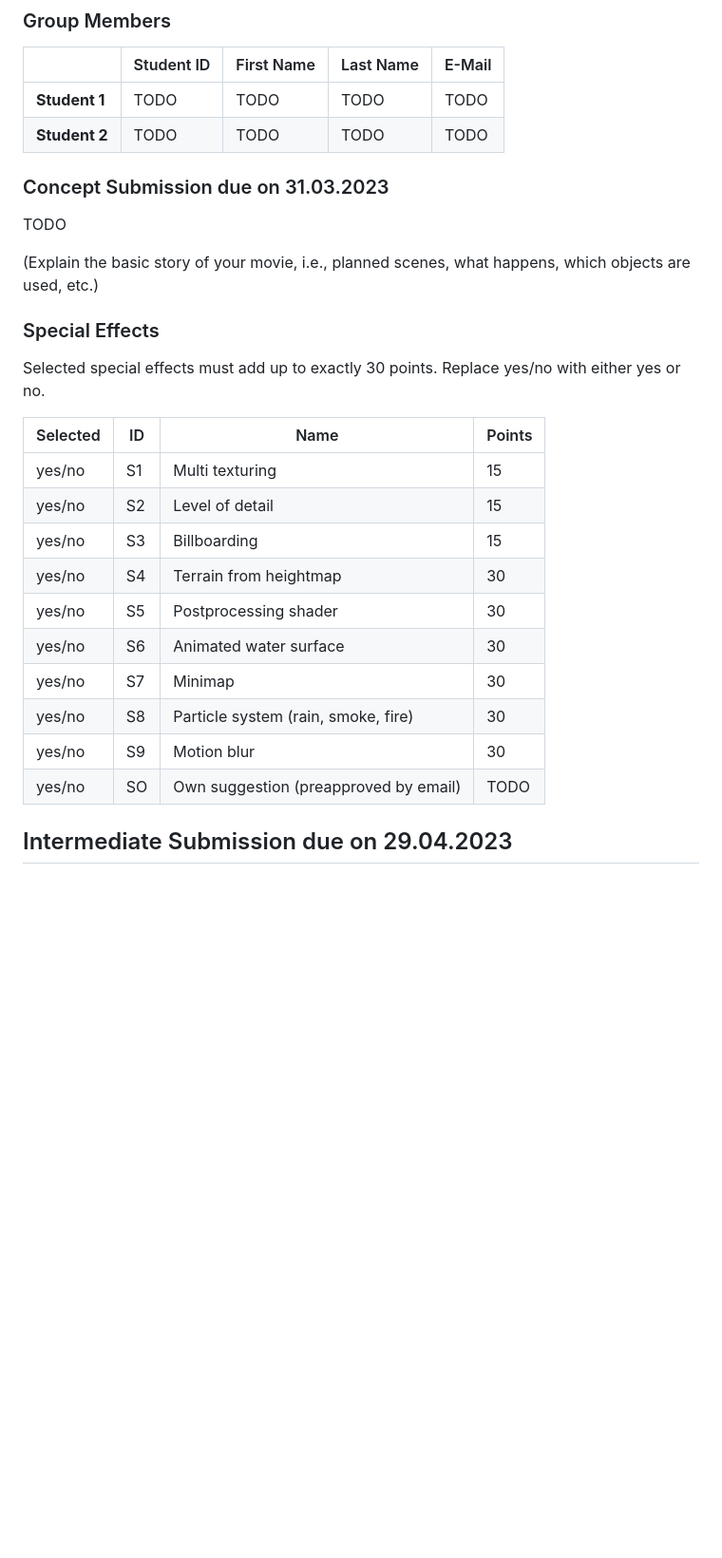
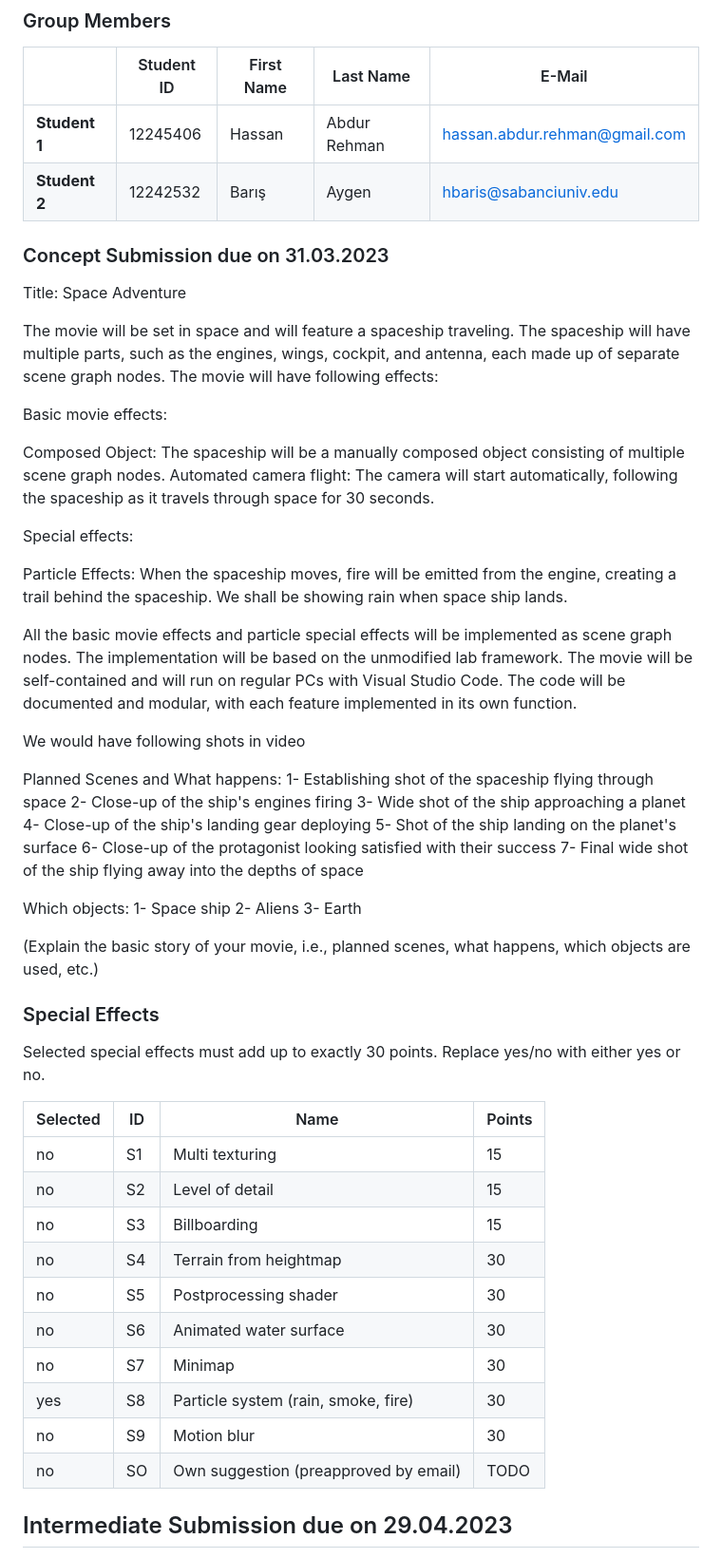
Before and after one commit to hassanZamir/p1, a Markdown page: README.md, the part around the change. Shown at 95% size. Drawn GitHub-style; blank space fills up the shorter version.

```diff
--- a/README.md
+++ b/README.md
@@ -14,12 +14,43 @@ For every submission change/extend the corresponding sections by replacing the *
 
 |               | Student ID    | First Name  | Last Name      | E-Mail         |
 |---------------|---------------|-------------|----------------|----------------|
-| **Student 1** | TODO          | TODO        | TODO           | TODO           |
-| **Student 2** | TODO          | TODO        | TODO           | TODO           |
+| **Student 1** | 12245406      | Hassan      | Abdur Rehman   | hassan.abdur.rehman@gmail.com           |
+| **Student 2** | 12242532      | Barış       | Aygen          | hbaris@sabanciuniv.edu           |
 
 ### Concept Submission due on 31.03.2023
 
-TODO
+Title: Space Adventure
+
+The movie will be set in space and will feature a spaceship traveling. The spaceship will have multiple parts, such as the engines, wings, cockpit, and antenna, each made up of separate scene graph nodes. The movie will have following effects:
+
+Basic movie effects:
+
+Composed Object: The spaceship will be a manually composed object consisting of multiple scene graph nodes.
+Automated camera flight: The camera will start automatically, following the spaceship as it travels through space for 30 seconds.
+
+Special effects:
+
+Particle Effects: When the spaceship moves, fire will be emitted from the engine, creating a trail behind the spaceship. We shall be showing rain when space ship lands.
+
+All the basic movie effects and particle special effects will be implemented as scene graph nodes. The implementation will be based on the unmodified lab framework. The movie will be self-contained and will run on regular PCs with Visual Studio Code. The code will be documented and modular, with each feature implemented in its own function.
+
+We would have following shots in video
+
+Planned Scenes and What happens:
+1- Establishing shot of the spaceship flying through space
+2- Close-up of the ship's engines firing
+3- Wide shot of the ship approaching a planet
+4- Close-up of the ship's landing gear deploying
+5- Shot of the ship landing on the planet's surface
+6- Close-up of the protagonist looking satisfied with their success
+7- Final wide shot of the ship flying away into the depths of space
+
+
+Which objects:
+1- Space ship
+2- Aliens
+3- Earth
+
 
 (Explain the basic story of your movie, i.e., planned scenes, what happens, which objects are used, etc.)
 
@@ -29,16 +60,16 @@ Selected special effects must add up to exactly 30 points. Replace yes/no with e
 
 | Selected   | ID | Name                                  | Points |
 |------------|----|---------------------------------------|--------|
-| yes/no     | S1 | Multi texturing                       | 15     |
-| yes/no     | S2 | Level of detail                       | 15     |
-| yes/no     | S3 | Billboarding                          | 15     |
-| yes/no     | S4 | Terrain from heightmap                | 30     |
-| yes/no     | S5 | Postprocessing shader                 | 30     |
-| yes/no     | S6 | Animated water surface                | 30     |
-| yes/no     | S7 | Minimap                               | 30     |
-| yes/no     | S8 | Particle system (rain, smoke, fire)   | 30     |
-| yes/no     | S9 | Motion blur                           | 30     |
-| yes/no     | SO | Own suggestion (preapproved by email) | TODO   |
+| no      | S1 | Multi texturing                       | 15     |
+| no      | S2 | Level of detail                       | 15     |
+| no      | S3 | Billboarding                          | 15     |
+| no      | S4 | Terrain from heightmap                | 30     |
+| no      | S5 | Postprocessing shader                 | 30     |
+| no      | S6 | Animated water surface                | 30     |
+| no      | S7 | Minimap                               | 30     |
+| yes     | S8 | Particle system (rain, smoke, fire)   | 30     |
+| no      | S9 | Motion blur                           | 30     |
+| no      | SO | Own suggestion (preapproved by email) | TODO   |
 
 ## Intermediate Submission due on 29.04.2023
 
```
